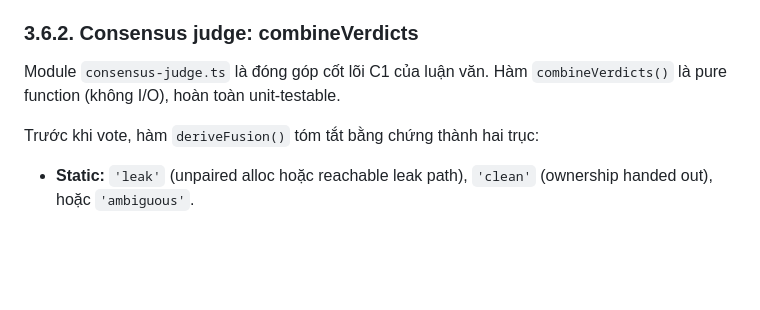
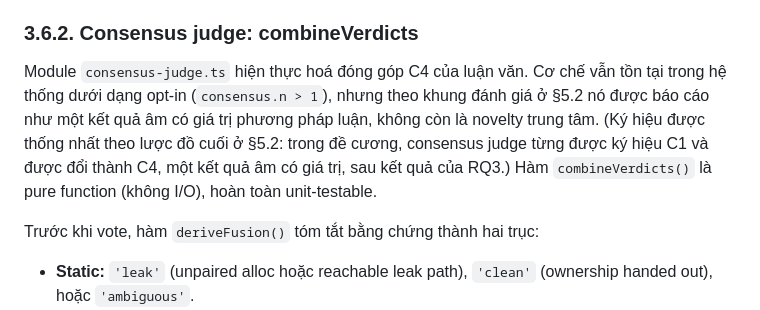
Before and after one commit to ledunguit/cleak, a Markdown page: paper/chapters/chapter3-implementation.md, the part around the change. Rendered like a GitHub page; blank space fills up the shorter version.

```diff
--- a/paper/chapters/chapter3-implementation.md
+++ b/paper/chapters/chapter3-implementation.md
@@ -310,7 +310,7 @@ Hai precision gate ngăn FP:
 
 ### 3.6.2. Consensus judge: combineVerdicts
 
-Module `consensus-judge.ts` là đóng góp cốt lõi C1 của luận văn. Hàm `combineVerdicts()` là pure function (không I/O), hoàn toàn unit-testable.
+Module `consensus-judge.ts` hiện thực hoá đóng góp C4 của luận văn. Cơ chế vẫn tồn tại trong hệ thống dưới dạng opt-in (`consensus.n > 1`), nhưng theo khung đánh giá ở §5.2 nó được báo cáo như một kết quả âm có giá trị phương pháp luận, không còn là novelty trung tâm. (Ký hiệu được thống nhất theo lược đồ cuối ở §5.2: trong đề cương, consensus judge từng được ký hiệu C1 và được đổi thành C4, một kết quả âm có giá trị, sau kết quả của RQ3.) Hàm `combineVerdicts()` là pure function (không I/O), hoàn toàn unit-testable.
 
 Trước khi vote, hàm `deriveFusion()` tóm tắt bằng chứng thành hai trục:
 - **Static:** `'leak'` (unpaired alloc hoặc reachable leak path), `'clean'` (ownership handed out), hoặc `'ambiguous'`.
```
Also changed, not shown: paper/chapters/chapter2-design.md (+2 -2 lines).
